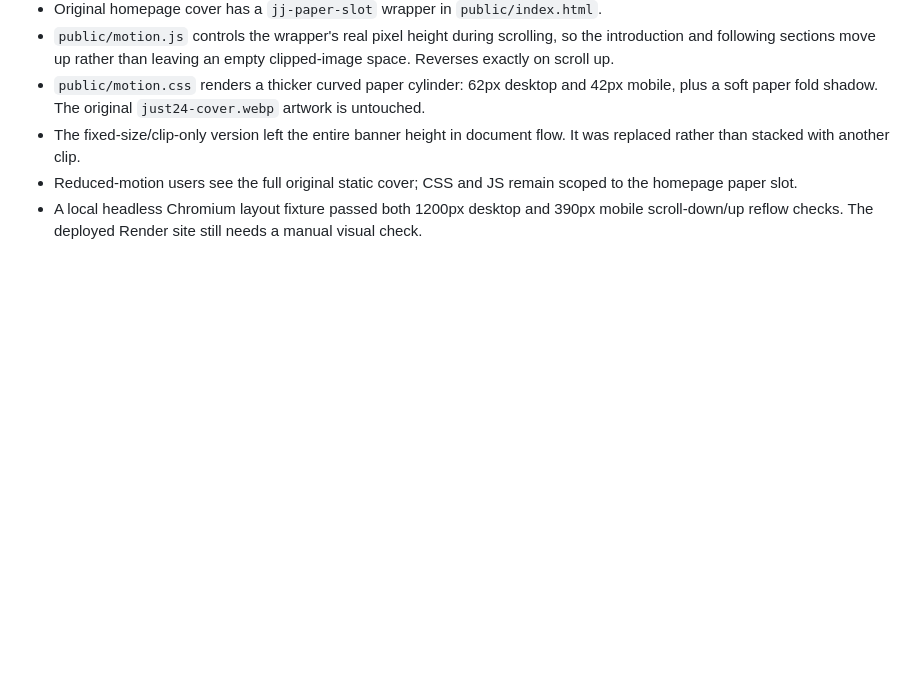
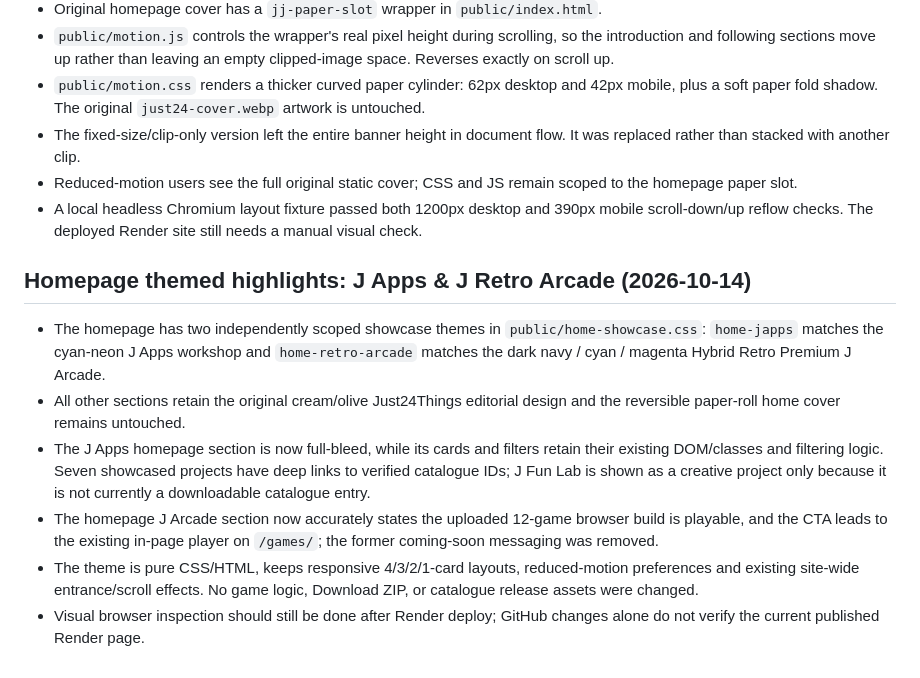
Before and after one commit to jebinc324/J-Digital-Hub, a Markdown page: README.md, the part around the change. Drawn GitHub-style; blank space fills up the shorter version.

Commit message:
Document cyan J Apps and retro Arcade homepage themes and preserved links

```diff
--- a/README.md
+++ b/README.md
@@ -101,3 +101,11 @@ This adds image media without changing existing binary download links. Do not in
 - The fixed-size/clip-only version left the entire banner height in document flow. It was replaced rather than stacked with another clip.
 - Reduced-motion users see the full original static cover; CSS and JS remain scoped to the homepage paper slot.
 - A local headless Chromium layout fixture passed both 1200px desktop and 390px mobile scroll-down/up reflow checks. The deployed Render site still needs a manual visual check.
+
+## Homepage themed highlights: J Apps & J Retro Arcade (2026-10-14)
+- The homepage has two independently scoped showcase themes in `public/home-showcase.css`: `home-japps` matches the cyan-neon J Apps workshop and `home-retro-arcade` matches the dark navy / cyan / magenta Hybrid Retro Premium J Arcade.
+- All other sections retain the original cream/olive Just24Things editorial design and the reversible paper-roll home cover remains untouched.
+- The J Apps homepage section is now full-bleed, while its cards and filters retain their existing DOM/classes and filtering logic. Seven showcased projects have deep links to verified catalogue IDs; J Fun Lab is shown as a creative project only because it is not currently a downloadable catalogue entry.
+- The homepage J Arcade section now accurately states the uploaded 12-game browser build is playable, and the CTA leads to the existing in-page player on `/games/`; the former coming-soon messaging was removed.
+- The theme is pure CSS/HTML, keeps responsive 4/3/2/1-card layouts, reduced-motion preferences and existing site-wide entrance/scroll effects. No game logic, Download ZIP, or catalogue release assets were changed.
+- Visual browser inspection should still be done after Render deploy; GitHub changes alone do not verify the current published Render page.
```
